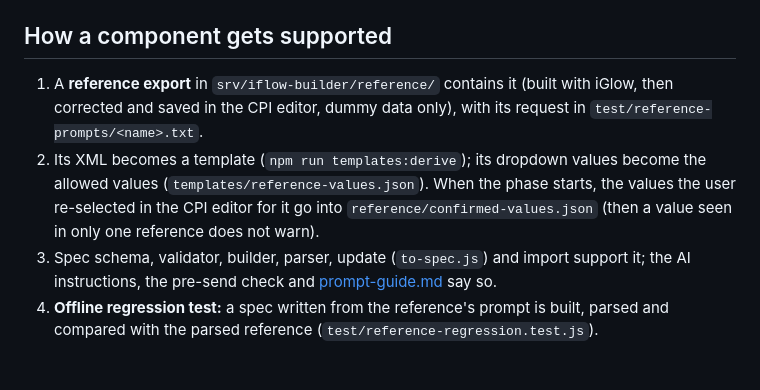
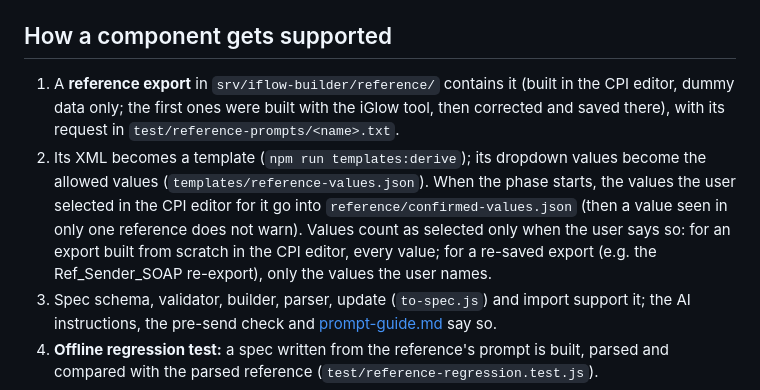
Before and after one commit to syamsundar111/integration-pilot, a Markdown page: docs/builder-v2-plan.md, the part around the change. GitHub-like rendering; blank space fills up the shorter version.

```diff
--- a/docs/builder-v2-plan.md
+++ b/docs/builder-v2-plan.md
@@ -7,13 +7,15 @@ more adapters. Work happens on branch `builder-v2`. Rules for the work itself ar
 
 ## How a component gets supported
 
-1. A **reference export** in `srv/iflow-builder/reference/` contains it (built with iGlow, then
-   corrected and saved in the CPI editor, dummy data only), with its request in
+1. A **reference export** in `srv/iflow-builder/reference/` contains it (built in the CPI editor, dummy data only;
+   the first ones were built with the iGlow tool, then corrected and saved there), with its request in
    `test/reference-prompts/<name>.txt`.
 2. Its XML becomes a template (`npm run templates:derive`); its dropdown values become the allowed
-   values (`templates/reference-values.json`). When the phase starts, the values the user re-selected
+   values (`templates/reference-values.json`). When the phase starts, the values the user selected
    in the CPI editor for it go into `reference/confirmed-values.json` (then a value seen in only one
-   reference does not warn).
+   reference does not warn). Values count as selected only when the user says so: for an export built
+   from scratch in the CPI editor, every value; for a re-saved export (e.g. the Ref_Sender_SOAP
+   re-export), only the values the user names.
 3. Spec schema, validator, builder, parser, update (`to-spec.js`) and import support it; the AI
    instructions, the pre-send check and [prompt-guide.md](prompt-guide.md) say so.
 4. **Offline regression test:** a spec written from the reference's prompt is built, parsed and
```
Also changed, not shown: CLAUDE.md (+10 -6 lines).
